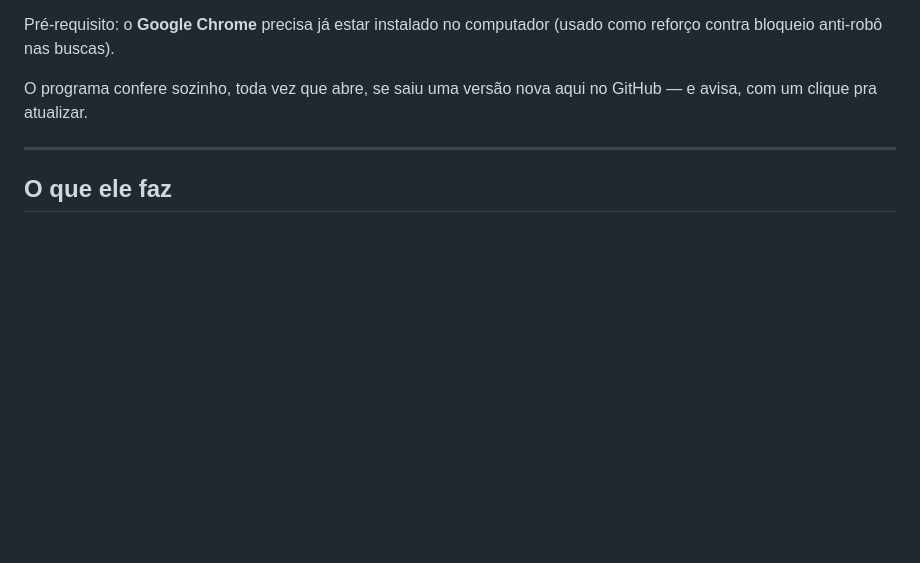
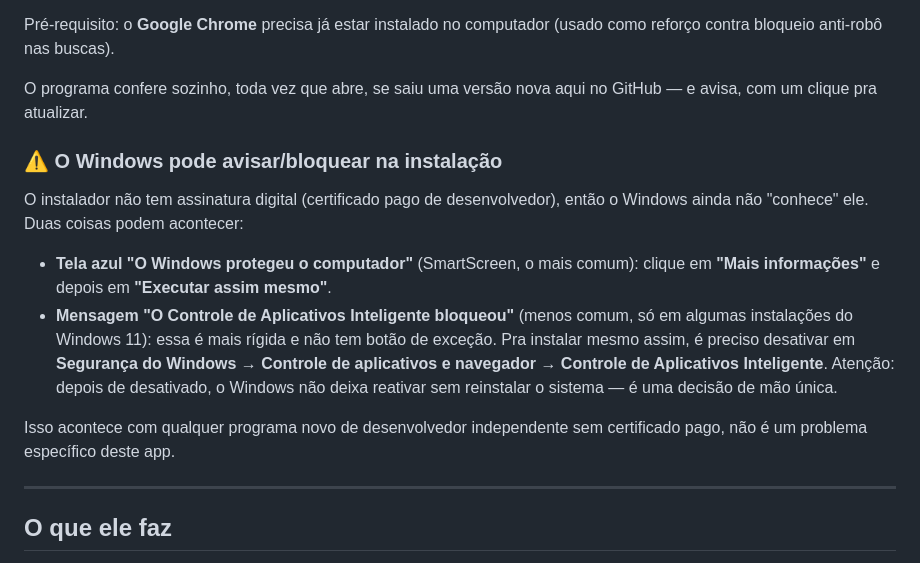
Before and after one commit to pablozandonadi/zandonadi-radar, a Markdown page: README.md, the part around the change. Drawn GitHub-style; blank space fills up the shorter version.

Commit message:
Documenta aviso do SmartScreen/Smart App Control na instalacao
Co-Authored-By: Claude Sonnet 5 <noreply@anthropic.com>

```diff
--- a/README.md
+++ b/README.md
@@ -25,6 +25,23 @@ Pré-requisito: o **Google Chrome** precisa já estar instalado no computador
 
 O programa confere sozinho, toda vez que abre, se saiu uma versão nova
 aqui no GitHub — e avisa, com um clique pra atualizar.
+
+### ⚠️ O Windows pode avisar/bloquear na instalação
+
+O instalador não tem assinatura digital (certificado pago de desenvolvedor),
+então o Windows ainda não "conhece" ele. Duas coisas podem acontecer:
+
+- **Tela azul "O Windows protegeu o computador"** (SmartScreen, o mais comum):
+  clique em **"Mais informações"** e depois em **"Executar assim mesmo"**.
+- **Mensagem "O Controle de Aplicativos Inteligente bloqueou"** (menos comum,
+  só em algumas instalações do Windows 11): essa é mais rígida e não tem
+  botão de exceção. Pra instalar mesmo assim, é preciso desativar em
+  **Segurança do Windows → Controle de aplicativos e navegador → Controle
+  de Aplicativos Inteligente**. Atenção: depois de desativado, o Windows
+  não deixa reativar sem reinstalar o sistema — é uma decisão de mão única.
+
+Isso acontece com qualquer programa novo de desenvolvedor independente sem
+certificado pago, não é um problema específico deste app.
 
 ---
 
```
